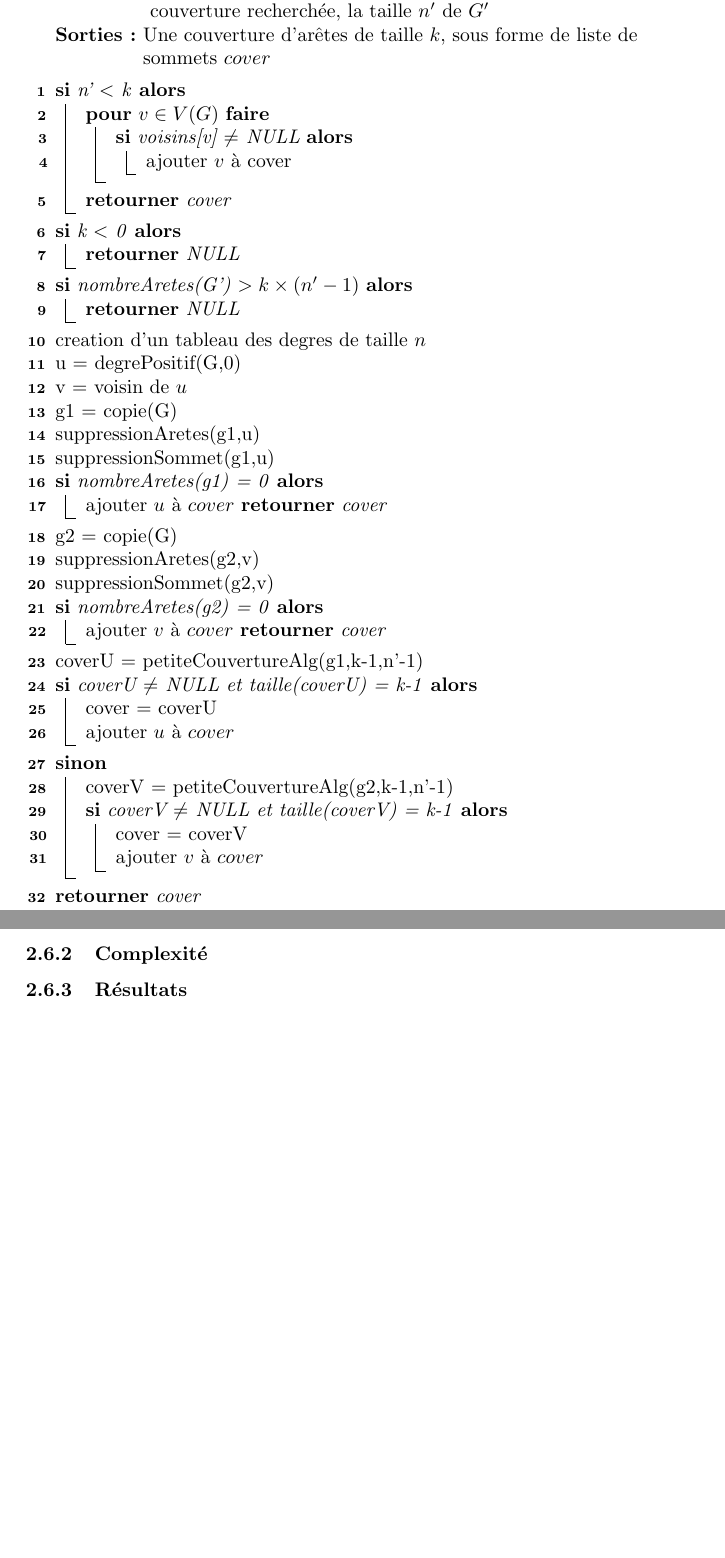
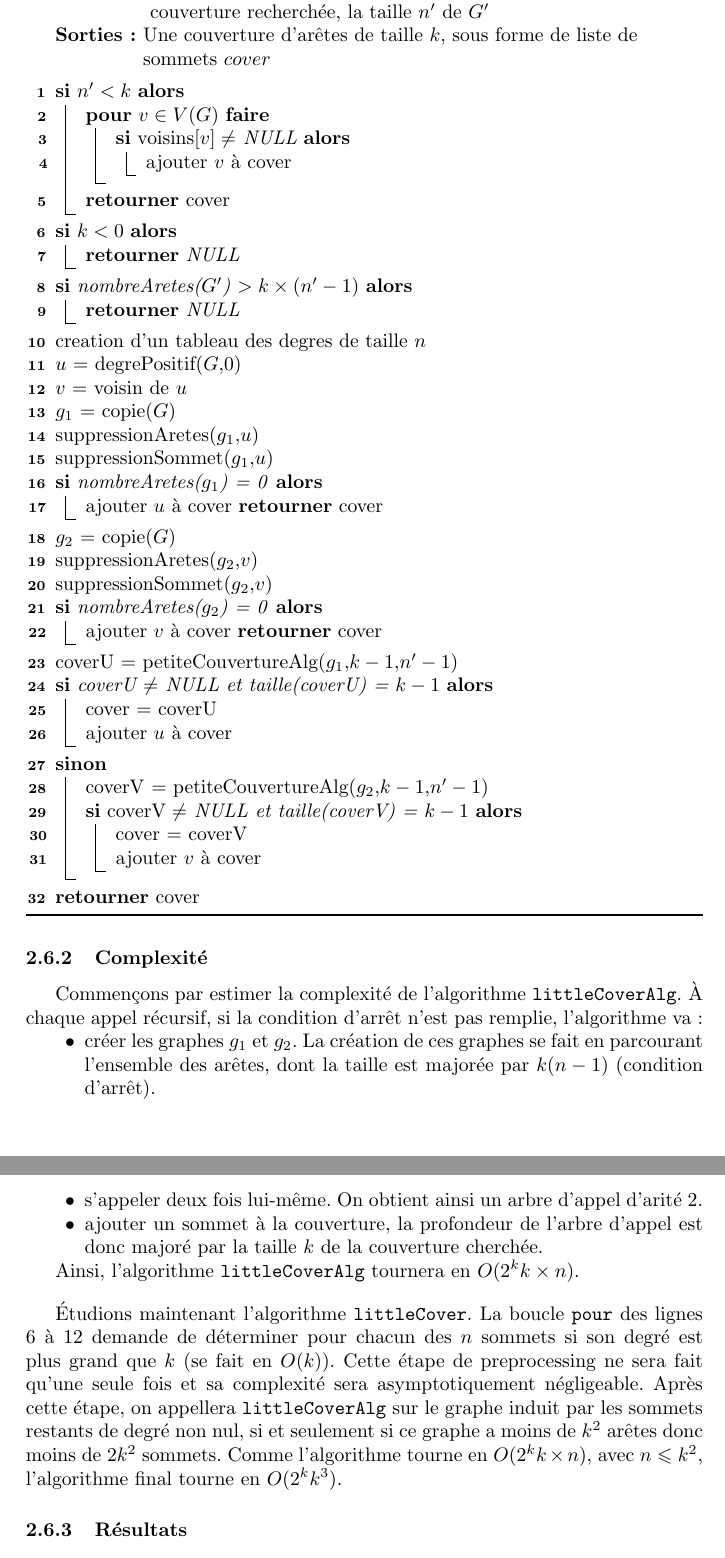
Before and after one commit to ClairePennarun/CAA_Vertex_Cover, a LaTeX document (rapport/rapport.tex): two parts of pages 10 and 11 of 11 before the commit and two parts of pages 11 and 12 of 12 after it, joined at a grey line, cut so that both start at the same text, the shorter picture padded with empty space. Compiled offline with pdfLaTeX.

Commit message:
calcul de complexités + homogénéisation de notations

```diff
--- a/rapport/rapport.tex
+++ b/rapport/rapport.tex
@@ -22,6 +22,7 @@
 \DeclareMathOperator{\false}{false}
 \DeclareMathOperator{\leaf}{leaf}
 \DeclareMathOperator{\parent}{parent}
+\DeclareMathOperator{\Color}{color}
 \DeclareMathOperator{\degrepositif}{degrePositif}
 
 \title{Projet CAA : couverture par sommets}
@@ -547,78 +552,89 @@ Remarque : dans cet algorithme, quand un sommet est supprimé, le graphe garde l
 \Sortie{Une couverture d'arêtes de taille $k$, sous forme de liste de sommets $cover$}
 \BlankLine
 
-\Si{n' $<$ k}{
+\Si{$n' < k$}{
 	\Pour{$v \in V(G)$}{
-		\Si{voisins[v] $\neq$ NULL}{
-			ajouter $v$ à cover
+		\Si{$\voisins[v] \neq$ NULL}{
+			ajouter $v$ à $\cover$
 		}
 	}
-	\Retour{cover}
+	\Retour{$\cover$}
 }
 
-\Si{k $<$ 0}{
+\Si{$k < 0$}{
 	\Retour{NULL}
 }
 
-\Si{nombreAretes(G') $> k\times(n'-1)$}{
+\Si{nombreAretes($G'$) $> k\times(n'-1)$}{
 	\Retour{NULL}
 }
 
 creation d'un tableau des degres de taille $n$
 
-u = degrePositif(G,0)
+$u$ = degrePositif($G$,0)
 
-v = voisin de $u$
+$v$ = voisin de $u$
 
-g1 = copie(G)
+$g_1$ = copie($G$)
 
-suppressionAretes(g1,u)
+suppressionAretes($g_1$,$u$)
 
-suppressionSommet(g1,u)
+suppressionSommet($g_1$,$u$)
 
-\Si{nombreAretes(g1) = 0}{
-	ajouter $u$ à $cover$
-	\Retour{cover}
+\Si{nombreAretes($g_1$) = 0}{
+	ajouter $u$ à $\cover$
+	\Retour{$\cover$}
 }
 
-g2 = copie(G)
+$g_2$ = copie($G$)
 
-suppressionAretes(g2,v)
+suppressionAretes($g_2$,$v$)
 
-suppressionSommet(g2,v)
+suppressionSommet($g_2$,$v$)
 
-\Si{nombreAretes(g2) = 0}{
-	ajouter $v$ à $cover$
-	\Retour{cover}
+\Si{nombreAretes($g_2$) = 0}{
+	ajouter $v$ à $\cover$
+	\Retour{$\cover$}
 }
 
-coverU = petiteCouvertureAlg(g1,k-1,n'-1)
+$\mathrm{coverU}$ = petiteCouvertureAlg($g_1$,$k-1$,$n'-1$)
 
-\Si{coverU $\neq$ NULL et taille(coverU) = k-1}{
-	cover = coverU
+\Si{coverU $\neq$ NULL et taille(coverU) = $k-1$}{
+	$\cover$ = $\mathrm{coverU}$
 
-	ajouter $u$ à $cover$
+	ajouter $u$ à $\cover$
 }
 
 \Sinon{
-	coverV = petiteCouvertureAlg(g2,k-1,n'-1)
+	$\mathrm{coverV}$ = petiteCouvertureAlg($g_2$,$k-1$,$n'-1$)
 
-	\Si{coverV $\neq$ NULL et taille(coverV) = k-1}{
-		cover = coverV
+	\Si{$\mathrm{coverV} \neq$ NULL et taille(coverV) = $k-1$}{
+		$\cover$ = $\mathrm{coverV}$
 
-		ajouter $v$ à $cover$
+		ajouter $v$ à $\cover$
 	}
 }
 
-\Retour{cover}
+\Retour{$\cover$}
 
 \caption{petiteCouvertureAlg - littleCoverAlg}
 \end{algorithm}
 
 \subsubsection{Complexité}
 
+Commençons par estimer la complexité de l'algorithme \texttt{littleCoverAlg}. À chaque appel récursif, si la condition d'arrêt n'est pas remplie, l'algorithme va :
+\begin{itemize}
+ \itemb créer les graphes $g_1$ et $g_2$. La création de ces graphes se fait en parcourant l'ensemble des arêtes, dont la taille est majorée par $k(n-1)$ (condition d'arrêt).
+ \itemb s'appeler deux fois lui-même. On obtient ainsi un arbre d'appel d'arité 2.
+ \itemb ajouter un sommet à la couverture, la profondeur de l'arbre d'appel est donc majoré par la taille $k$ de la couverture cherchée.
+\end{itemize}
+
+Ainsi, l'algorithme \texttt{littleCoverAlg} tournera en $O(2^k k\times n)$.
+
+\vspace{0.35cm}
+Étudions maintenant l'algorithme \texttt{littleCover}. La boucle \texttt{pour} des lignes 6 à 12 demande de déterminer pour chacun des $n$ sommets si son degré est plus grand que $k$ (se fait en $O(k)$). Cette étape de preprocessing ne sera fait qu'une seule fois et sa complexité sera asymptotiquement négligeable. Après cette étape, on appellera \texttt{littleCoverAlg} sur le graphe induit par les sommets restants de degré non nul, si et seulement si ce graphe a moins de $k^2$ arêtes donc moins de $2k^2$ sommets. Comme l'algorithme tourne en $O(2^k k\times n)$, avec $n\leqslant k^2$, l'algorithme final tourne en $O(2^k k^3)$.
+
 \subsubsection{Résultats}
-
 
 \section{Résolution avec un sat-solver}
 
```
Also changed, not shown: rapport/rapport.tex (126 more changed lines).
